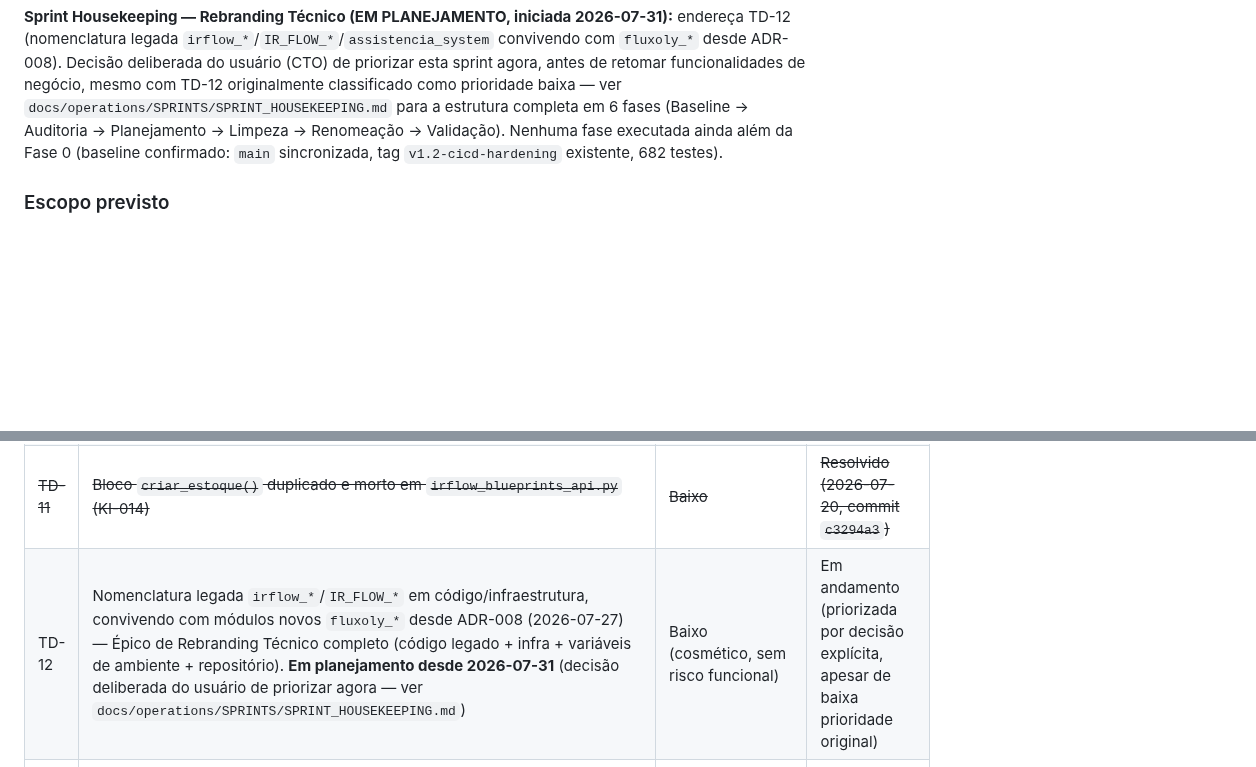
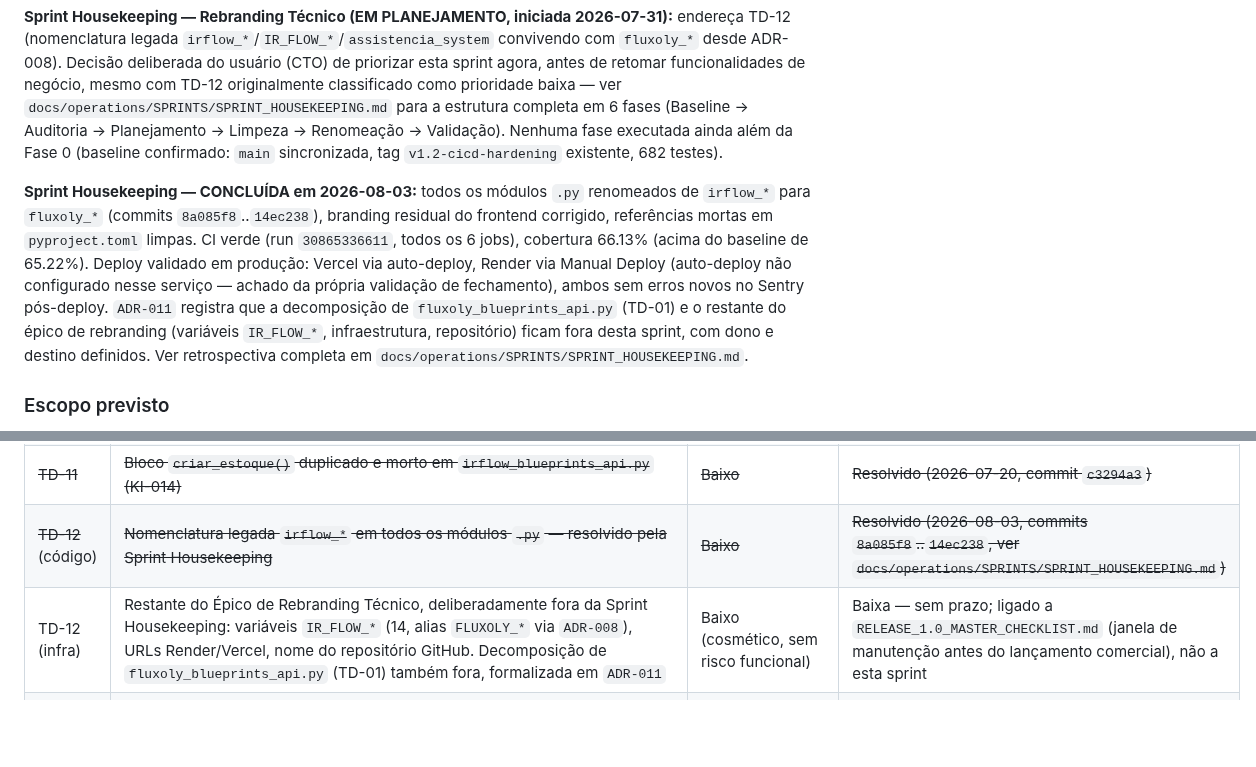
Before and after one commit to TaldoDustin/assistencia_system, a Markdown page: docs/operations/PROJECT_STATUS.md, 2 parts joined by grey strips. GitHub-like rendering; blank space fills up the shorter version.

Commit message:
docs(housekeeping): encerrar Sprint Housekeeping (TD-12) -- Fase 5 100%, DoD, retrospectiva
Checklist da Fase 5 fechado apos validacao via navegador: Vercel auto-
deploy confirmado (commit 14ec238, status Ready, tela de login ja mostra
"Fluxoly"); Render nao tinha auto-deploy configurado (33/33 eventos
historicos manuais) -- Manual Deploy disparado e validado (build ~44s,
boot limpo, logger fluxoly.mercadophone confirmado em producao); Sentry
sem erros novos pos-deploy (7 issues, nenhum posterior ao deploy).

Definition of Done fechado, retrospectiva preenchida (o que funcionou,
o que melhorar, licoes para a proxima sprint -- destaque: auto-deploy
ausente no Render deveria ter sido descoberto na Fase 0, nao na Fase 5).

TD-12 movido para Resolvido (parcial) em PROJECT_STATUS.md: a parte de
codigo (rename de modulos) esta concluida; a parte de infra (variaveis
IR_FLOW_*, URLs, TD-01) permanece aberta, com destino definido (ADR-011,
RELEASE_1.0_MASTER_CHECKLIST.md). CHANGELOG.md atualizado (nao tinha
nenhuma entrada da Housekeeping ate agora).

Co-Authored-By: Claude Sonnet 5 <noreply@anthropic.com>

```diff
--- a/docs/operations/PROJECT_STATUS.md
+++ b/docs/operations/PROJECT_STATUS.md
@@ -499,6 +499,16 @@ funcionalidades de negócio, mesmo com TD-12 originalmente classificado como pri
 Auditoria → Planejamento → Limpeza → Renomeação → Validação). Nenhuma fase executada ainda além da
 Fase 0 (baseline confirmado: `main` sincronizada, tag `v1.2-cicd-hardening` existente, 682 testes).
 
+**Sprint Housekeeping — CONCLUÍDA em 2026-08-03:** todos os módulos `.py` renomeados de `irflow_*` para
+`fluxoly_*` (commits `8a085f8`..`14ec238`), branding residual do frontend corrigido, referências mortas
+em `pyproject.toml` limpas. CI verde (run `30865336611`, todos os 6 jobs), cobertura 66.13% (acima do
+baseline de 65.22%). Deploy validado em produção: Vercel via auto-deploy, Render via Manual Deploy
+(auto-deploy não configurado nesse serviço — achado da própria validação de fechamento), ambos sem
+erros novos no Sentry pós-deploy. `ADR-011` registra que a decomposição de `fluxoly_blueprints_api.py`
+(TD-01) e o restante do épico de rebranding (variáveis `IR_FLOW_*`, infraestrutura, repositório) ficam
+fora desta sprint, com dono e destino definidos. Ver retrospectiva completa em
+`docs/operations/SPRINTS/SPRINT_HOUSEKEEPING.md`.
+
 ### Escopo previsto
 
 - ~~Configurar GitHub Actions (lint + testes no push)~~ — já existe (`.github/workflows/ci.yml`), descoberto desatualizado nesta revisão (2026-07-10)
@@ -579,7 +589,8 @@ Fase 0 (baseline confirmado: `main` sincronizada, tag `v1.2-cicd-hardening` exis
 | TD-09 | Sem paginação na listagem de OS — pode degradar com volume alto        | Médio   | Média      |
 | TD-10 | Sem compressão de resposta HTTP no Flask                               | Baixo   | Baixa      |
 | ~~TD-11~~ | ~~Bloco `criar_estoque()` duplicado e morto em `irflow_blueprints_api.py` (KI-014)~~ | ~~Baixo~~ | ~~Resolvido (2026-07-20, commit `c3294a3`)~~ |
-| TD-12 | Nomenclatura legada `irflow_*`/`IR_FLOW_*` em código/infraestrutura, convivendo com módulos novos `fluxoly_*` desde ADR-008 (2026-07-27) — Épico de Rebranding Técnico completo (código legado + infra + variáveis de ambiente + repositório). **Em planejamento desde 2026-07-31** (decisão deliberada do usuário de priorizar agora — ver `docs/operations/SPRINTS/SPRINT_HOUSEKEEPING.md`) | Baixo (cosmético, sem risco funcional) | Em andamento (priorizada por decisão explícita, apesar de baixa prioridade original) |
+| ~~TD-12~~ (código) | ~~Nomenclatura legada `irflow_*` em todos os módulos `.py` — resolvido pela Sprint Housekeeping~~ | ~~Baixo~~ | ~~Resolvido (2026-08-03, commits `8a085f8`..`14ec238`, ver `docs/operations/SPRINTS/SPRINT_HOUSEKEEPING.md`)~~ |
+| TD-12 (infra) | Restante do Épico de Rebranding Técnico, deliberadamente fora da Sprint Housekeeping: variáveis `IR_FLOW_*` (14, alias `FLUXOLY_*` via `ADR-008`), URLs Render/Vercel, nome do repositório GitHub. Decomposição de `fluxoly_blueprints_api.py` (TD-01) também fora, formalizada em `ADR-011` | Baixo (cosmético, sem risco funcional) | Baixa — sem prazo; ligado a `RELEASE_1.0_MASTER_CHECKLIST.md` (janela de manutenção antes do lançamento comercial), não a esta sprint |
 | TD-13 | **Infra 1.2 — Endurecer Governança do Repositório.** Proteção de `main` ativada em 2026-07-27 (R-10/R-11) cobre só o mínimo (5 status checks obrigatórios, `enforce_admins: false`). Falta: `enforce_admins: true` (a proteção hoje não vale para push direto do próprio mantenedor), `CODEOWNERS`, revisão obrigatória (`required_pull_request_reviews`) com aprovação mínima. Sugerido pelo usuário (CTO) — decisão deliberada de não fazer agora para não quebrar o fluxo atual de merge local + push direto de um mantenedor único; faz sentido quando a equipe crescer além de uma pessoa | Médio (hoje mitigado por disciplina manual de um único mantenedor; escala mal com mais colaboradores) | Baixa (sem prazo — condicionado a crescimento da equipe) |
 | TD-14 | **Evolução do modelo de autorização — perfil único → perfis + permissões por módulo.** Discovery da V1.4 (2026-07-29) propôs substituir `usuarios.perfil` (enum: admin/tecnico/vendedor/estoque/financeiro) por acesso habilitado por módulo (checkboxes: Vendas/Estoque/Assistência/Financeiro/Compras/Dashboard/Administração), evitando explosão combinatória de perfis à medida que o sistema cresce. Decisão explícita: **não fazer agora** — muda arquitetura de autorização transversalmente (checagens espalhadas em ~80 endpoints de `irflow_blueprints_api.py` + `ROUTE_PERMISSIONS` + cada controller de domínio), exigiria migração dos perfis já em produção, e hoje 5 perfis (com `financeiro` da V1.4) ainda são administráveis — a "explosão" é cenário futuro, não problema atual. Merece ADR própria + discovery dedicada quando reaberto. **Preparação de baixo custo feita na V1.4:** checagens de autorização novas encapsuladas em helper reutilizável (ex.: `usuario_pode_financeiro()`), para que uma futura migração troque a implementação do helper sem precisar reescrever os call sites | Médio (não bloqueia nada hoje; custo de migração cresce quanto mais perfis/checagens ad-hoc se acumularem antes de endereçar) | Baixa (sem prazo — reavaliar se a combinação de perfis realmente começar a se multiplicar) |
 
```
Also changed, not shown: docs/operations/CHANGELOG.md (+8 -0 lines), 1 other file.
